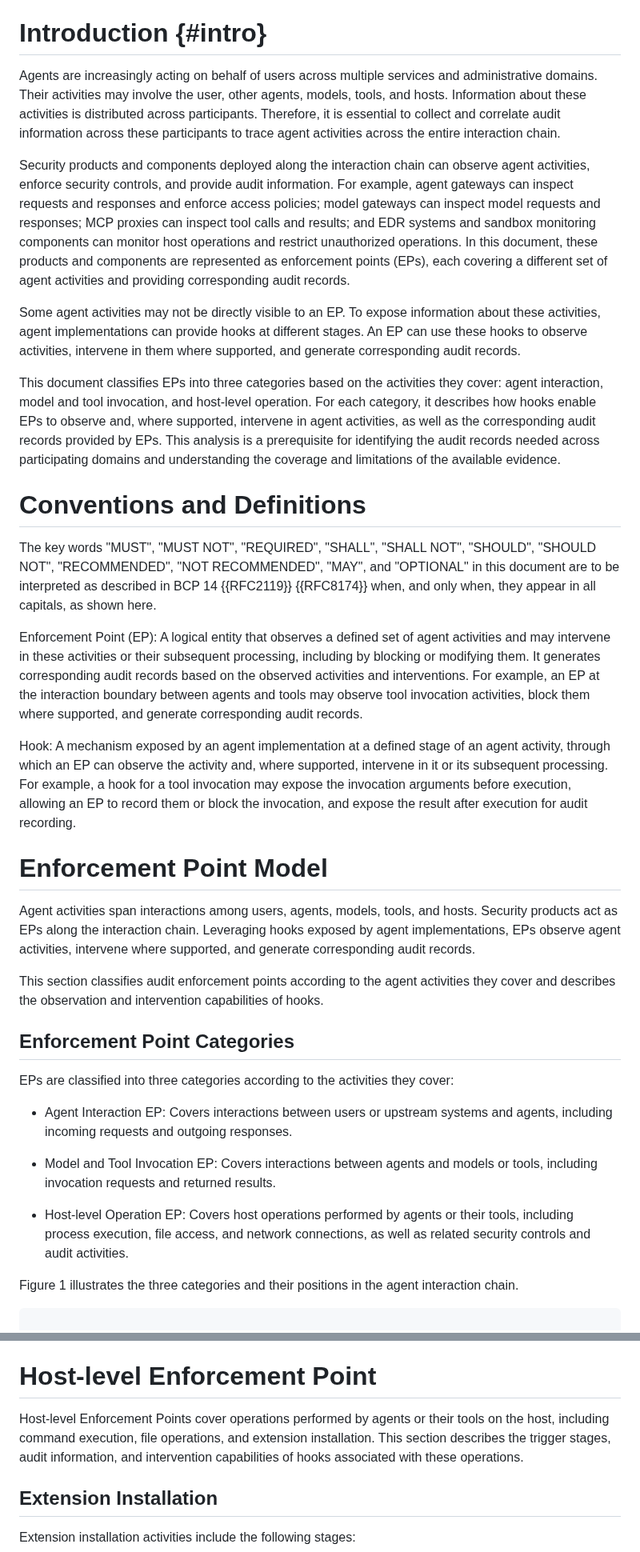
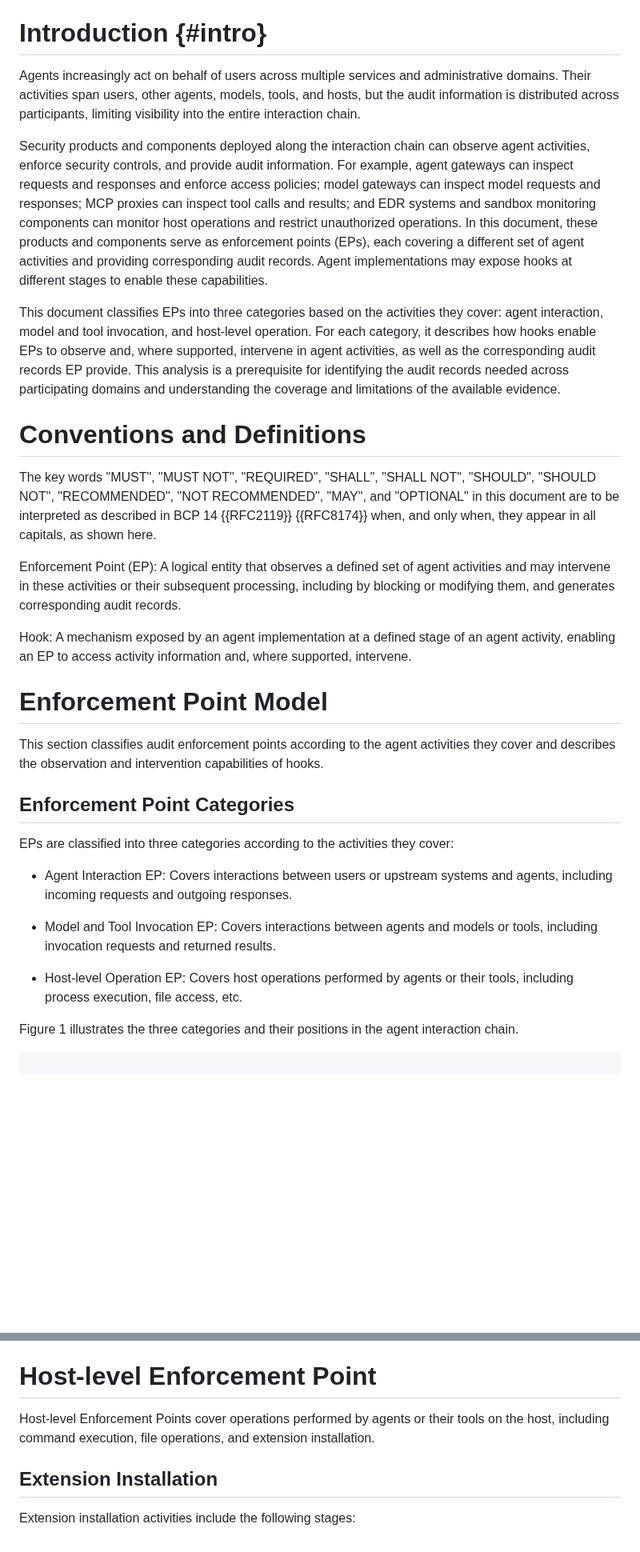
Before and after one commit to NiYuan224/draft-liu-audit-enforcement-points, a Markdown page: draft-liu-audit-enforcement-points.md, 2 parts joined by grey strips. Shown at 80% size. Rendered like a GitHub page; blank space fills up the shorter version.

```diff
--- a/draft-liu-audit-enforcement-points.md
+++ b/draft-liu-audit-enforcement-points.md
@@ -51,26 +51,21 @@ This document identifies key enforcement points (EPs) for agents, specifying the
 
 # Introduction {#intro}
 
-Agents are increasingly acting on behalf of users across multiple services and administrative domains. Their activities may involve the user, other agents, models, tools, and hosts. Information about these activities is distributed across participants. Therefore, it is essential to collect and correlate audit information across these participants to trace agent activities across the entire interaction chain.
+Agents increasingly act on behalf of users across multiple services and administrative domains. Their activities span users, other agents, models, tools, and hosts, but the audit information is distributed across participants, limiting visibility into the entire interaction chain.
 
+Security products and components deployed along the interaction chain can observe agent activities, enforce security controls, and provide audit information. For example, agent gateways can inspect requests and responses and enforce access policies; model gateways can inspect model requests and responses; MCP proxies can inspect tool calls and results; and EDR systems and sandbox monitoring components can monitor host operations and restrict unauthorized operations. In this document, these products and components serve as enforcement points (EPs), each covering a different set of agent activities and providing corresponding audit records. Agent implementations may expose hooks at different stages to enable these capabilities.
 
-Security products and components deployed along the interaction chain can observe agent activities, enforce security controls, and provide audit information. For example, agent gateways can inspect requests and responses and enforce access policies; model gateways can inspect model requests and responses; MCP proxies can inspect tool calls and results; and EDR systems and sandbox monitoring components can monitor host operations and restrict unauthorized operations. In this document, these products and components are represented as enforcement points (EPs), each covering a different set of agent activities and providing corresponding audit records.
-
-Some agent activities may not be directly visible to an EP. To expose information about these activities, agent implementations can provide hooks at different stages. An EP can use these hooks to observe activities, intervene in them where supported, and generate corresponding audit records.
-
-This document classifies EPs into three categories based on the activities they cover: agent interaction, model and tool invocation, and host-level operation. For each category, it describes how hooks enable EPs to observe and, where supported, intervene in agent activities, as well as the corresponding audit records provided by EPs. This analysis is a prerequisite for identifying the audit records needed across participating domains and understanding the coverage and limitations of the available evidence.
+This document classifies EPs into three categories based on the activities they cover: agent interaction, model and tool invocation, and host-level operation. For each category, it describes how hooks enable EPs to observe and, where supported, intervene in agent activities, as well as the corresponding audit records EP provide. This analysis is a prerequisite for identifying the audit records needed across participating domains and understanding the coverage and limitations of the available evidence.
 
 # Conventions and Definitions
 
 The key words "MUST", "MUST NOT", "REQUIRED", "SHALL", "SHALL NOT", "SHOULD", "SHOULD NOT", "RECOMMENDED", "NOT RECOMMENDED", "MAY", and "OPTIONAL" in this document are to be interpreted as described in BCP 14 {{RFC2119}} {{RFC8174}} when, and only when, they appear in all capitals, as shown here.
 
-Enforcement Point (EP): A logical entity that observes a defined set of agent activities and may intervene in these activities or their subsequent processing, including by blocking or modifying them. It generates corresponding audit records based on the observed activities and interventions. For example, an EP at the interaction boundary between agents and tools may observe tool invocation activities, block them where supported, and generate corresponding audit records.
+Enforcement Point (EP): A logical entity that observes a defined set of agent activities and may intervene in these activities or their subsequent processing, including by blocking or modifying them, and generates corresponding audit records.
 
-Hook: A mechanism exposed by an agent implementation at a defined stage of an agent activity, through which an EP can observe the activity and, where supported, intervene in it or its subsequent processing.  For example, a hook for a tool invocation may expose the invocation arguments before execution, allowing an EP to record them or block the invocation, and expose the result after execution for audit recording.
+Hook: A mechanism exposed by an agent implementation at a defined stage of an agent activity, enabling an EP to access activity information and, where supported, intervene.
 
 # Enforcement Point Model
-
-Agent activities span interactions among users, agents, models, tools, and hosts. Security products act as EPs along the interaction chain. Leveraging hooks exposed by agent implementations, EPs observe agent activities, intervene where supported, and generate corresponding audit records.
 
 This section classifies audit enforcement points according to the agent activities they cover and describes the observation and intervention capabilities of hooks.
 
@@ -82,7 +77,7 @@ EPs are classified into three categories according to the activities they cover:
 
 * Model and Tool Invocation EP: Covers interactions between agents and models or tools, including invocation requests and returned results.
 
-* Host-level Operation EP: Covers host operations performed by agents or their tools, including process execution, file access, and network connections, as well as related security controls and audit activities.
+* Host-level Operation EP: Covers host operations performed by agents or their tools, including process execution, file access, etc.
 
 Figure 1 illustrates the three categories and their positions in the agent interaction chain.
 
@@ -200,7 +194,7 @@ Context management activities include the following stages:
 
 # Host-level Enforcement Point
 
-Host-level Enforcement Points cover operations performed by agents or their tools on the host, including command execution, file operations, and extension installation. This section describes the trigger stages, audit information, and intervention capabilities of hooks associated with these operations.
+Host-level Enforcement Points cover operations performed by agents or their tools on the host, including command execution, file operations, and extension installation.
 
 ## Extension Installation
 
```
Also changed, not shown: other parts of draft-liu-audit-enforcement-points.md (+15 -16 lines).
